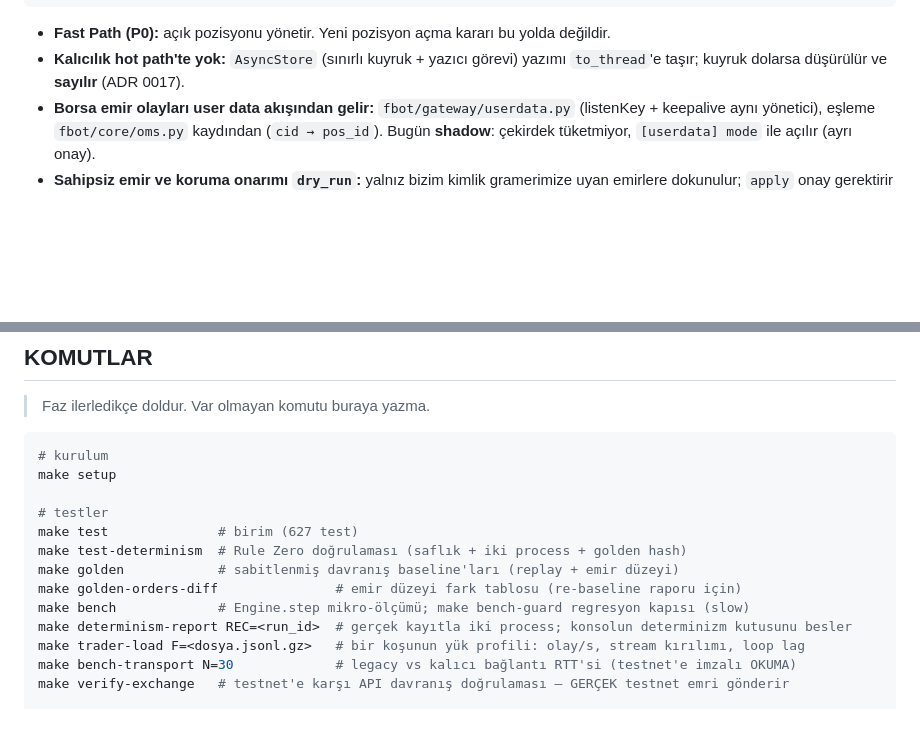
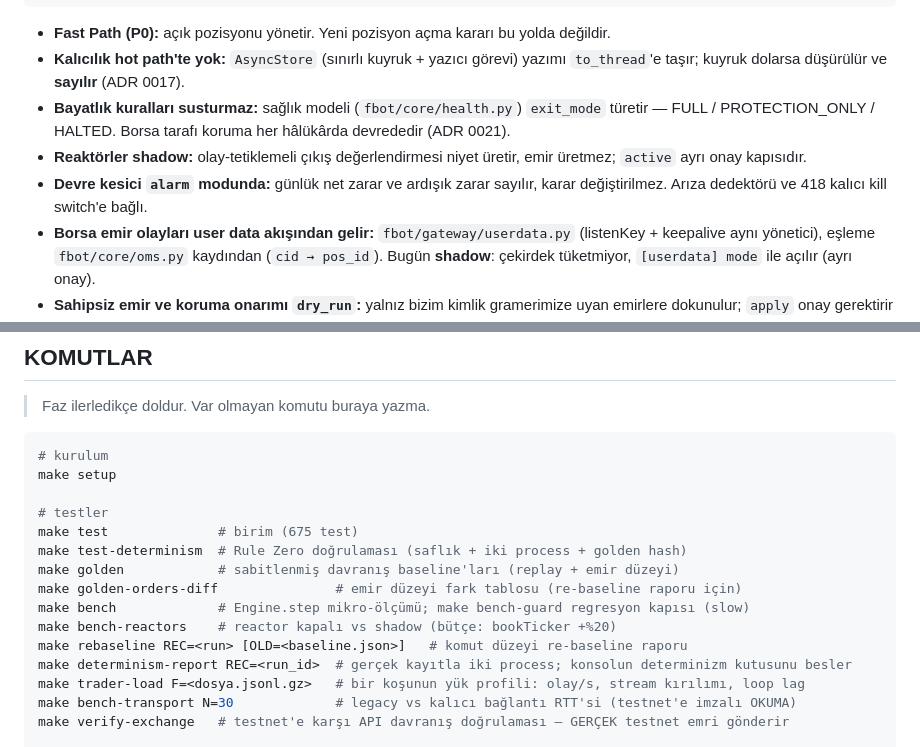
Before and after one commit to kcelikk/traders, a Markdown page: CLAUDE.md, 2 parts joined by grey strips. Drawn GitHub-style; blank space fills up the shorter version.

```diff
--- a/CLAUDE.md
+++ b/CLAUDE.md
@@ -110,6 +110,9 @@ PROCESS 2 recorder | PROCESS 3 persistence | PROCESS 4 api/metrics
 
 - **Fast Path (P0):** açık pozisyonu yönetir. Yeni pozisyon açma kararı bu yolda değildir.
 - **Kalıcılık hot path'te yok:** `AsyncStore` (sınırlı kuyruk + yazıcı görevi) yazımı `to_thread`'e taşır; kuyruk dolarsa düşürülür ve **sayılır** (ADR 0017).
+- **Bayatlık kuralları susturmaz:** sağlık modeli (`fbot/core/health.py`) `exit_mode` türetir — FULL / PROTECTION_ONLY / HALTED. Borsa tarafı koruma her hâlükârda devrededir (ADR 0021).
+- **Reaktörler shadow:** olay-tetiklemeli çıkış değerlendirmesi niyet üretir, emir üretmez; `active` ayrı onay kapısıdır.
+- **Devre kesici `alarm` modunda:** günlük net zarar ve ardışık zarar sayılır, karar değiştirilmez. Arıza dedektörü ve 418 kalıcı kill switch'e bağlı.
 - **Borsa emir olayları user data akışından gelir:** `fbot/gateway/userdata.py` (listenKey + keepalive aynı yönetici), eşleme `fbot/core/oms.py` kaydından (`cid → pos_id`). Bugün **shadow**: çekirdek tüketmiyor, `[userdata] mode` ile açılır (ayrı onay).
 - **Sahipsiz emir ve koruma onarımı `dry_run`:** yalnız bizim kimlik gramerimize uyan emirlere dokunulur; `apply` onay gerektirir (ADR 0020).
 - **Emir gönderimi olay yolunda değildir:** `ExecutionQueue` + kalıcı bağlantı havuzu; sıkışıklıkta önce giriş reddedilir, koruma/çıkış için rezerv slot durur (ADR 0019). Geri alma: `[execution] transport = "legacy"`.
@@ -190,11 +193,13 @@ Sürekli ölçülen: komisyon/brüt kâr oranı, toplam maliyet/sermaye oranı,
 make setup
 
 # testler
-make test              # birim (627 test)
+make test              # birim (675 test)
 make test-determinism  # Rule Zero doğrulaması (saflık + iki process + golden hash)
 make golden            # sabitlenmiş davranış baseline'ları (replay + emir düzeyi)
 make golden-orders-diff               # emir düzeyi fark tablosu (re-baseline raporu için)
 make bench             # Engine.step mikro-ölçümü; make bench-guard regresyon kapısı (slow)
+make bench-reactors    # reactor kapalı vs shadow (bütçe: bookTicker +%20)
+make rebaseline REC=<run> [OLD=<baseline.json>]   # komut düzeyi re-baseline raporu
 make determinism-report REC=<run_id>  # gerçek kayıtla iki process; konsolun determinizm kutusunu besler
 make trader-load F=<dosya.jsonl.gz>   # bir koşunun yük profili: olay/s, stream kırılımı, loop lag
 make bench-transport N=30             # legacy vs kalıcı bağlantı RTT'si (testnet'e imzalı OKUMA)
```
Also changed, not shown: docs/PHASE.md (+17 -0 lines).
